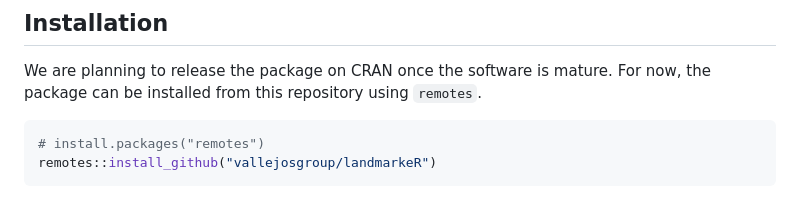
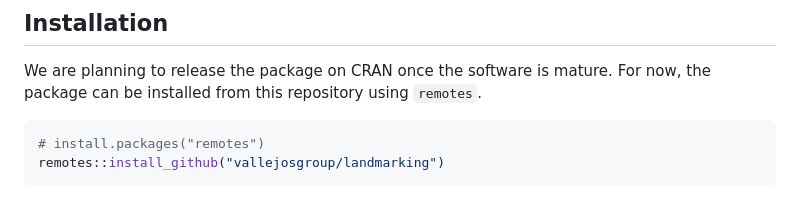
Before and after one commit to VallejosGroup/landmarkR, a Markdown page: README.md, the part around the change. Drawn GitHub-style.

````diff
--- a/README.md
+++ b/README.md
@@ -23,5 +23,5 @@ We are planning to release the package on CRAN once the software is mature. For
 
 ``` R
 # install.packages("remotes")
-remotes::install_github("vallejosgroup/landmarkeR")
+remotes::install_github("vallejosgroup/landmarking")
 ```
````
